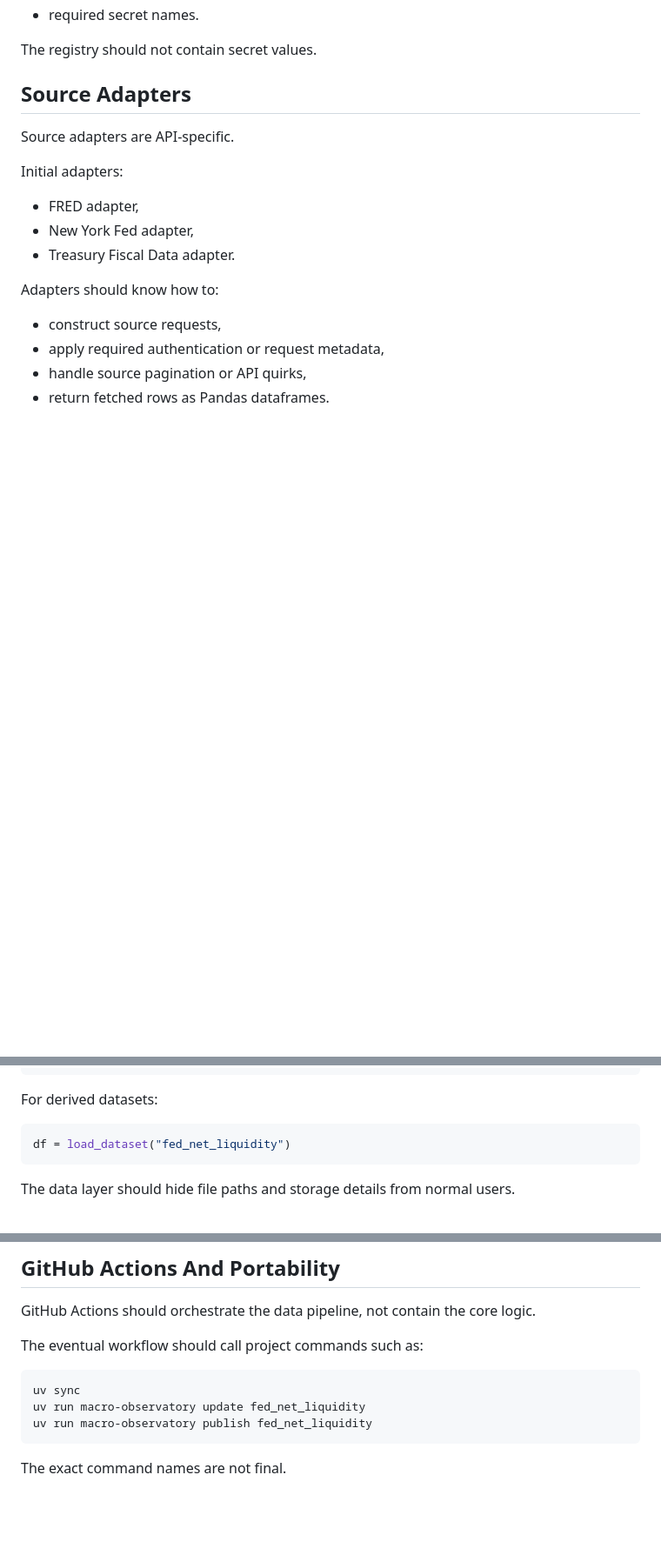
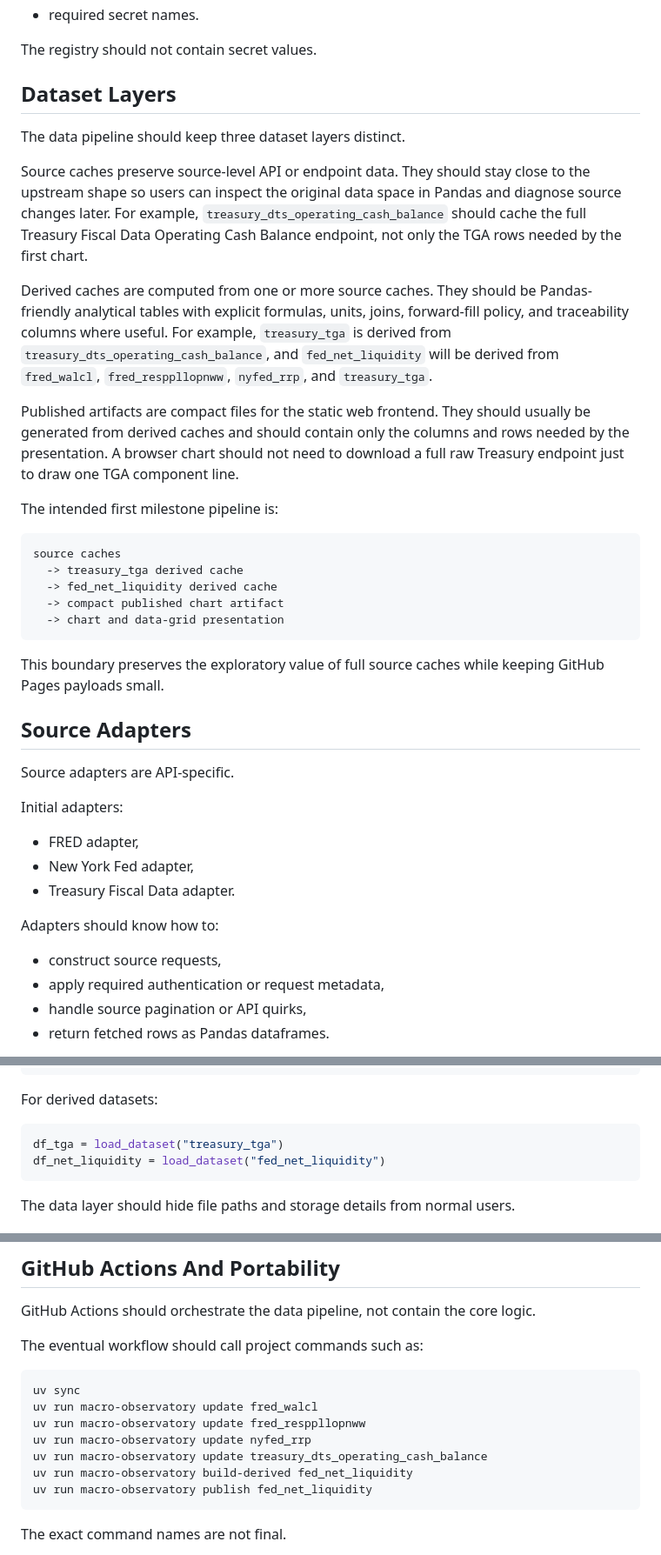
Before and after one commit to dharmatech/macro-observatory, a Markdown page: docs/design/02-data-layer-and-cache.md, 3 parts joined by grey strips. Shown at 87% size. Rendered like a GitHub page; blank space fills up the shorter version.

Commit message:
Document dataset layer boundaries

````diff
--- a/docs/design/02-data-layer-and-cache.md
+++ b/docs/design/02-data-layer-and-cache.md
@@ -137,6 +141,28 @@ Likely registry fields:
 - required secret names.
 
 The registry should not contain secret values.
+
+## Dataset Layers
+
+The data pipeline should keep three dataset layers distinct.
+
+Source caches preserve source-level API or endpoint data. They should stay close to the upstream shape so users can inspect the original data space in Pandas and diagnose source changes later. For example, `treasury_dts_operating_cash_balance` should cache the full Treasury Fiscal Data Operating Cash Balance endpoint, not only the TGA rows needed by the first chart.
+
+Derived caches are computed from one or more source caches. They should be Pandas-friendly analytical tables with explicit formulas, units, joins, forward-fill policy, and traceability columns where useful. For example, `treasury_tga` is derived from `treasury_dts_operating_cash_balance`, and `fed_net_liquidity` will be derived from `fred_walcl`, `fred_resppllopnww`, `nyfed_rrp`, and `treasury_tga`.
+
+Published artifacts are compact files for the static web frontend. They should usually be generated from derived caches and should contain only the columns and rows needed by the presentation. A browser chart should not need to download a full raw Treasury endpoint just to draw one TGA component line.
+
+The intended first milestone pipeline is:
+
+```text
+source caches
+  -> treasury_tga derived cache
+  -> fed_net_liquidity derived cache
+  -> compact published chart artifact
+  -> chart and data-grid presentation
+```
+
+This boundary preserves the exploratory value of full source caches while keeping GitHub Pages payloads small.
 
 ## Source Adapters
 
@@ -282,7 +312,8 @@ df = load_dataset("fred_walcl")
 For derived datasets:
 
 ```python
-df = load_dataset("fed_net_liquidity")
+df_tga = load_dataset("treasury_tga")
+df_net_liquidity = load_dataset("fed_net_liquidity")
 ```
 
 The data layer should hide file paths and storage details from normal users.
@@ -340,7 +371,11 @@ The eventual workflow should call project commands such as:
 
 ```powershell
 uv sync
-uv run macro-observatory update fed_net_liquidity
+uv run macro-observatory update fred_walcl
+uv run macro-observatory update fred_resppllopnww
+uv run macro-observatory update nyfed_rrp
+uv run macro-observatory update treasury_dts_operating_cash_balance
+uv run macro-observatory build-derived fed_net_liquidity
 uv run macro-observatory publish fed_net_liquidity
 ```
 
````
Also changed, not shown: other parts of docs/design/02-data-layer-and-cache.md (+11 -3 lines).
